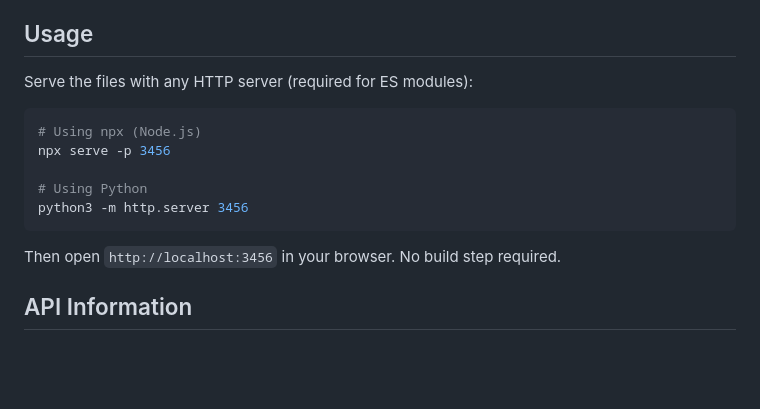
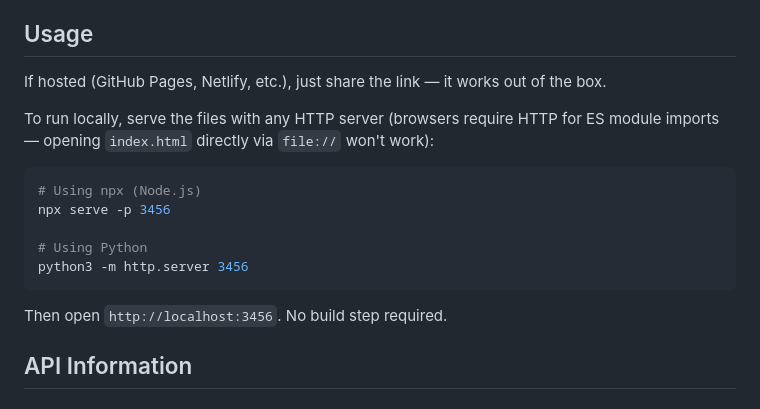
Before and after one commit to shellylynnx/projects, a Markdown page: METBird/README.md, the part around the change. GitHub-like rendering; blank space fills up the shorter version.

Commit message:
Clarify METBird usage: hosted links work directly, HTTP server only needed locally

````diff
--- a/METBird/README.md
+++ b/METBird/README.md
@@ -66,7 +66,9 @@ METBird/
 
 ## Usage
 
-Serve the files with any HTTP server (required for ES modules):
+If hosted (GitHub Pages, Netlify, etc.), just share the link — it works out of the box.
+
+To run locally, serve the files with any HTTP server (browsers require HTTP for ES module imports — opening `index.html` directly via `file://` won't work):
 
 ```bash
 # Using npx (Node.js)
@@ -76,7 +78,7 @@ npx serve -p 3456
 python3 -m http.server 3456
 ```
 
-Then open `http://localhost:3456` in your browser. No build step required.
+Then open `http://localhost:3456`. No build step required.
 
 ## API Information
 
````
